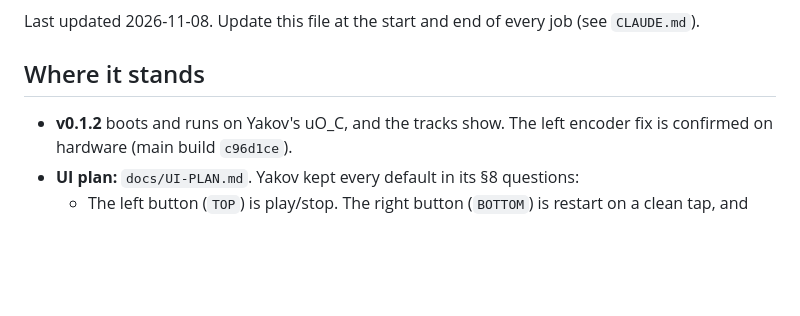
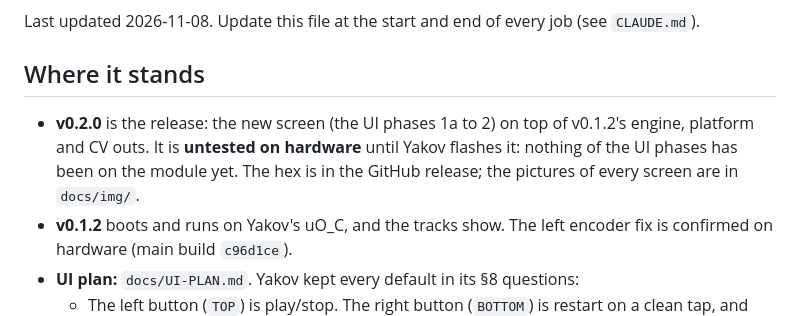
Before and after one commit to yakovkhalinsky/tessera-oc, a Markdown page: docs/STATUS.md, the part around the change. Rendered like a GitHub page; blank space fills up the shorter version.

```diff
--- a/docs/STATUS.md
+++ b/docs/STATUS.md
@@ -5,6 +5,11 @@ Last updated 2026-11-08. Update this file at the start and end of every job (see
 
 ## Where it stands
 
+- **v0.2.0** is the release: the new screen (the UI phases 1a to 2) on top
+  of v0.1.2's engine, platform and CV outs. It is **untested on hardware**
+  until Yakov flashes it: nothing of the UI phases has been on the module
+  yet. The hex is in the GitHub release; the pictures of every screen are
+  in `docs/img/`.
 - **v0.1.2** boots and runs on Yakov's uO_C, and the tracks show. The left
   encoder fix is confirmed on hardware (main build `c96d1ce`).
 - **UI plan:** `docs/UI-PLAN.md`. Yakov kept every default in its §8
```
Also changed, not shown: CHANGELOG.md (+11 -1 lines), docs/img/screen-info.png, docs/img/screen-safe-mode.png, docs/img/screen-splash.png, 5 other files.
